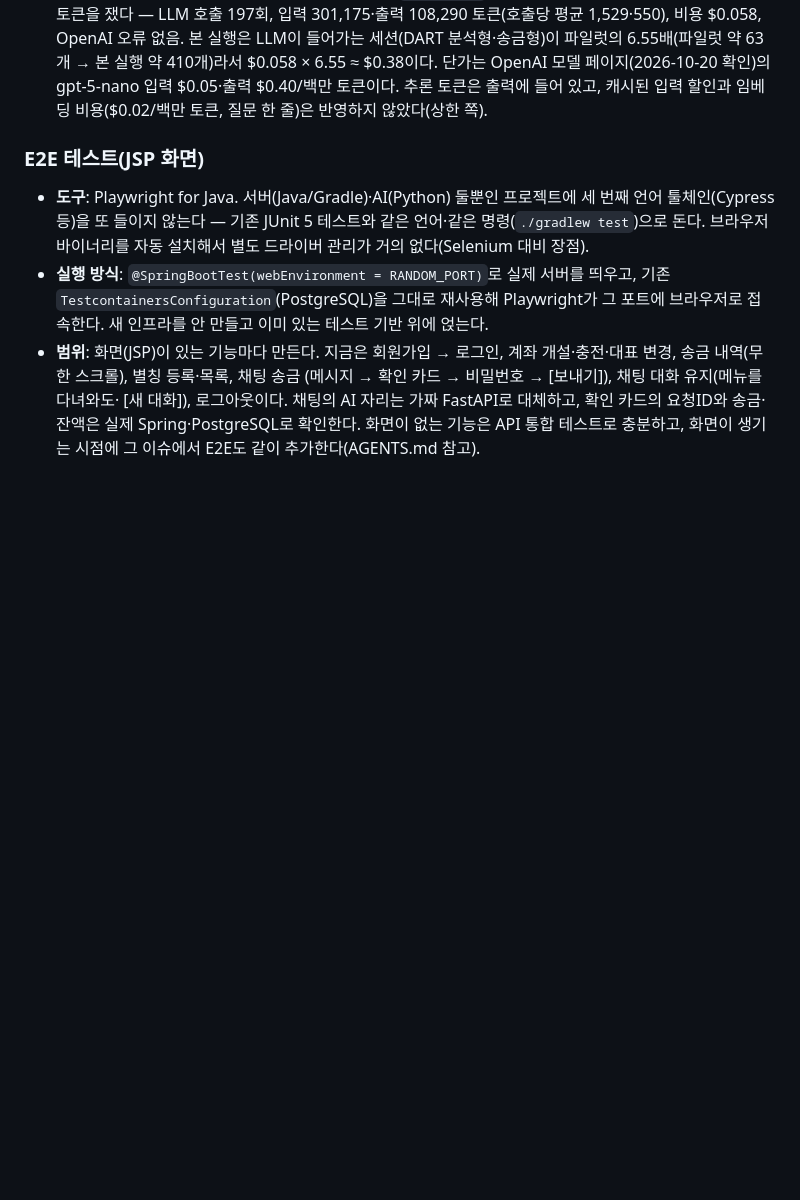
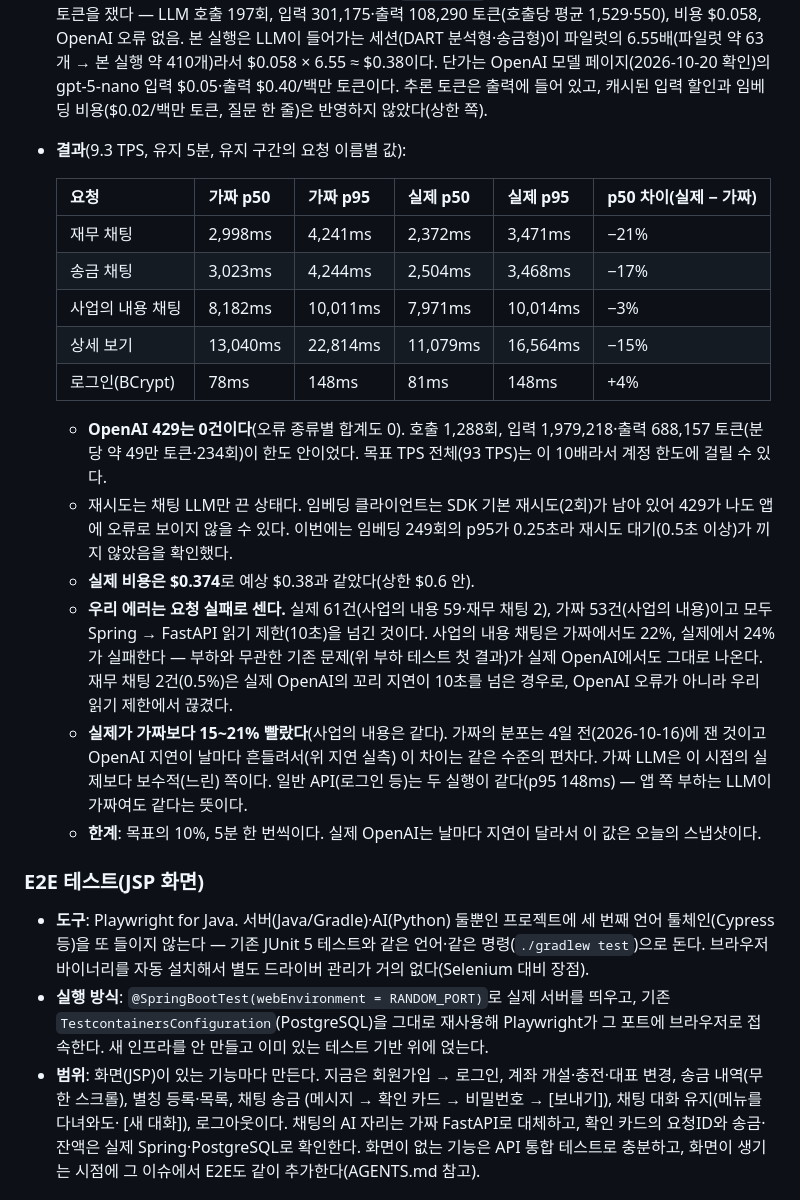
Before and after one commit to softcatch/smart-finance-agent, a Markdown page: docs/smart-overview.md, the part around the change. Drawn GitHub-style; blank space fills up the shorter version.

Commit message:
docs(loadtest): 실제 OpenAI 검증 결과 — 429 0건, 실제 비용 $0.374, 가짜 대비 지연 (#69)

```diff
--- a/docs/smart-overview.md
+++ b/docs/smart-overview.md
@@ -469,6 +469,22 @@ cAdvisor (컨테이너 CPU·메모리) ─────────────
 
 - **조건**: 전체 시나리오를 목표 TPS의 10%(9.3 TPS)로 5분(올리기 30초는 따로) 걸고, 실제 OpenAI(gpt-5-nano·추론 강도 low)와 가짜 LLM에서 각각 돌려 판정 없이 기록한다(`JUDGE=0`). 두 실행 모두 같은 시드이고, DART 데이터는 합성이 아니라 개발 DB의 실데이터(30곳, 사업의 내용 청크 2,528개)를 복사해 썼다(`DART_FROM_DEV=1`) — 합성 청크로는 실제 모델이 근거 없음으로 짧게 답해 지연이 달라질 수 있다. LLM 호출은 재시도하지 않고(`max_retries=0`) 429는 FastAPI의 `openai_errors_total{type="RateLimitError"}`로 우리 에러(k6의 요청 실패)와 따로 센다.
 - **실행 전 예상 비용: 약 $0.4(상한 $0.6).** 작은 파일럿(`REAL_LLM=1`, 3 TPS, 2분)을 먼저 실제 OpenAI로 돌려 토큰을 쟀다 — LLM 호출 197회, 입력 301,175·출력 108,290 토큰(호출당 평균 1,529·550), 비용 $0.058, OpenAI 오류 없음. 본 실행은 LLM이 들어가는 세션(DART 분석형·송금형)이 파일럿의 6.55배(파일럿 약 63개 → 본 실행 약 410개)라서 $0.058 × 6.55 ≈ $0.38이다. 단가는 OpenAI 모델 페이지(2026-10-20 확인)의 gpt-5-nano 입력 $0.05·출력 $0.40/백만 토큰이다. 추론 토큰은 출력에 들어 있고, 캐시된 입력 할인과 임베딩 비용($0.02/백만 토큰, 질문 한 줄)은 반영하지 않았다(상한 쪽).
+- **결과**(9.3 TPS, 유지 5분, 유지 구간의 요청 이름별 값):
+
+  | 요청 | 가짜 p50 | 가짜 p95 | 실제 p50 | 실제 p95 | p50 차이(실제 − 가짜) |
+  |---|---|---|---|---|---|
+  | 재무 채팅 | 2,998ms | 4,241ms | 2,372ms | 3,471ms | −21% |
+  | 송금 채팅 | 3,023ms | 4,244ms | 2,504ms | 3,468ms | −17% |
+  | 사업의 내용 채팅 | 8,182ms | 10,011ms | 7,971ms | 10,014ms | −3% |
+  | 상세 보기 | 13,040ms | 22,814ms | 11,079ms | 16,564ms | −15% |
+  | 로그인(BCrypt) | 78ms | 148ms | 81ms | 148ms | +4% |
+
+  - **OpenAI 429는 0건이다**(오류 종류별 합계도 0). 호출 1,288회, 입력 1,979,218·출력 688,157 토큰(분당 약 49만 토큰·234회)이 한도 안이었다. 목표 TPS 전체(93 TPS)는 이 10배라서 계정 한도에 걸릴 수 있다.
+  - 재시도는 채팅 LLM만 끈 상태다. 임베딩 클라이언트는 SDK 기본 재시도(2회)가 남아 있어 429가 나도 앱에 오류로 보이지 않을 수 있다. 이번에는 임베딩 249회의 p95가 0.25초라 재시도 대기(0.5초 이상)가 끼지 않았음을 확인했다.
+  - **실제 비용은 $0.374**로 예상 $0.38과 같았다(상한 $0.6 안).
+  - **우리 에러는 요청 실패로 센다.** 실제 61건(사업의 내용 59·재무 채팅 2), 가짜 53건(사업의 내용)이고 모두 Spring → FastAPI 읽기 제한(10초)을 넘긴 것이다. 사업의 내용 채팅은 가짜에서도 22%, 실제에서 24%가 실패한다 — 부하와 무관한 기존 문제(위 부하 테스트 첫 결과)가 실제 OpenAI에서도 그대로 나온다. 재무 채팅 2건(0.5%)은 실제 OpenAI의 꼬리 지연이 10초를 넘은 경우로, OpenAI 오류가 아니라 우리 읽기 제한에서 끊겼다.
+  - **실제가 가짜보다 15~21% 빨랐다**(사업의 내용은 같다). 가짜의 분포는 4일 전(2026-10-16)에 잰 것이고 OpenAI 지연이 날마다 흔들려서(위 지연 실측) 이 차이는 같은 수준의 편차다. 가짜 LLM은 이 시점의 실제보다 보수적(느린) 쪽이다. 일반 API(로그인 등)는 두 실행이 같다(p95 148ms) — 앱 쪽 부하는 LLM이 가짜여도 같다는 뜻이다.
+  - **한계**: 목표의 10%, 5분 한 번씩이다. 실제 OpenAI는 날마다 지연이 달라서 이 값은 오늘의 스냅샷이다.
 
 ### E2E 테스트(JSP 화면)
 
```
